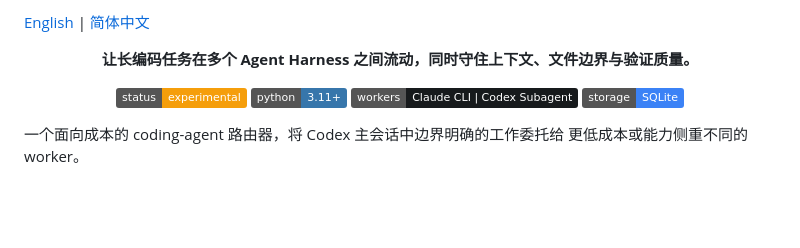
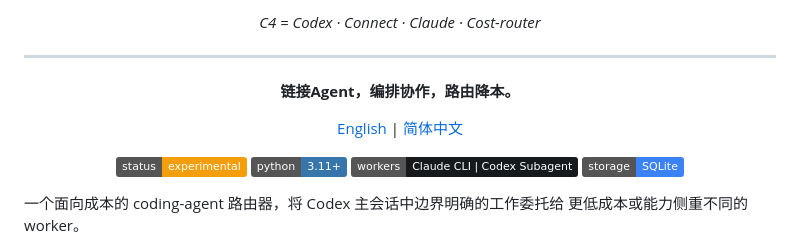
Before and after one commit to sam234990/c4harness, a Markdown page: README_zh.md, the part around one of its changes. GitHub-like rendering; badges without logos; blank space fills up the shorter version.

```diff
--- a/README_zh.md
+++ b/README_zh.md
@@ -2,7 +6,11 @@
 
-[English](README.md) | [简体中文](README_zh.md)
+<p align="center"><em>C4 = Codex · Connect · Claude · Cost-router</em></p>
 
-<p align="center"><strong>让长编码任务在多个 Agent Harness 之间流动，同时守住上下文、文件边界与验证质量。</strong></p>
+---
+
+<p align="center"><strong>链接Agent，编排协作，路由降本。</strong></p>
+
+<p align="center"><a href="README.md">English</a> | <a href="README_zh.md">简体中文</a></p>
 
 <p align="center">
   <img alt="状态：实验阶段" src="https://img.shields.io/badge/status-experimental-F59E0B">
```
Also changed, not shown: other parts of README_zh.md (+5 -1 lines), README.md (+12 -5 lines).
